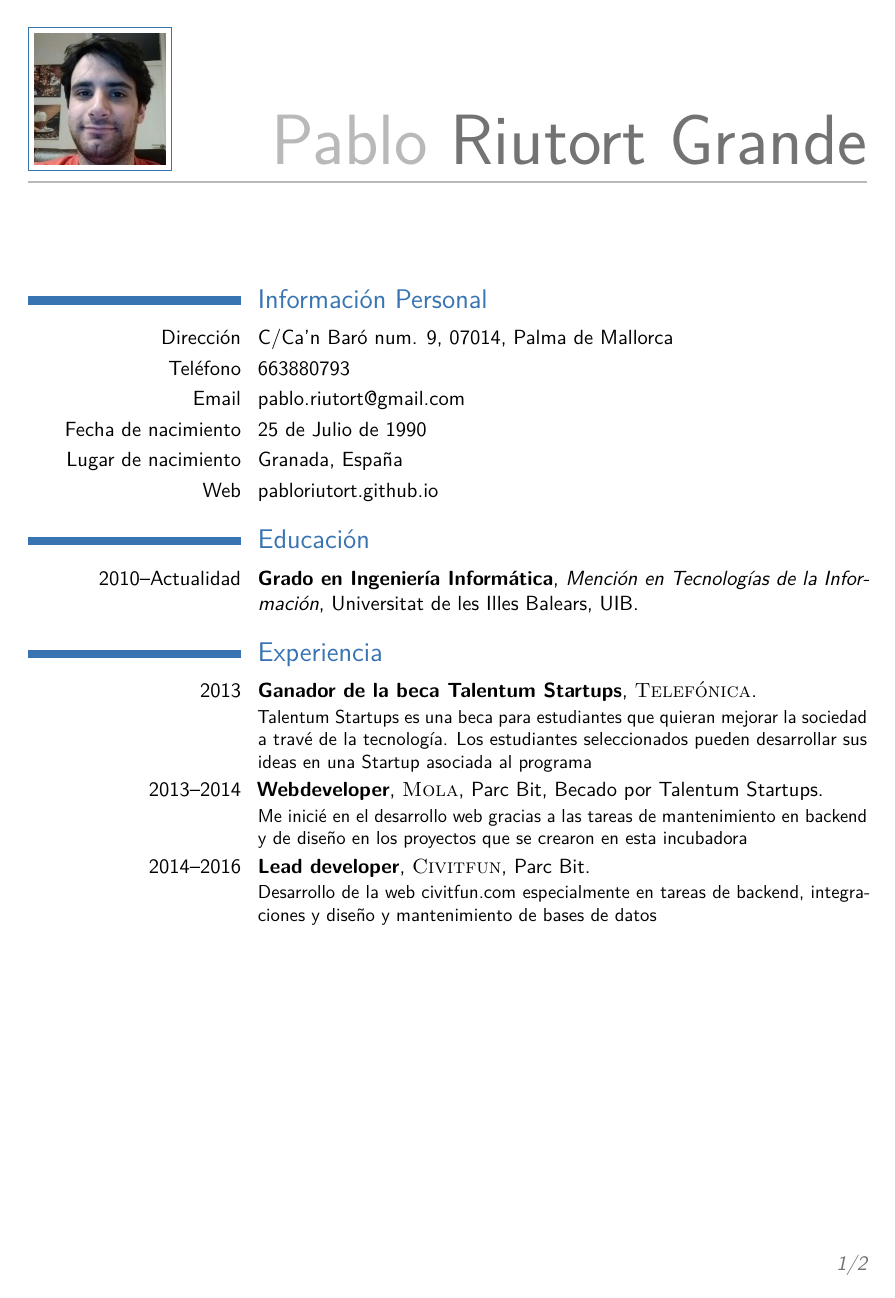
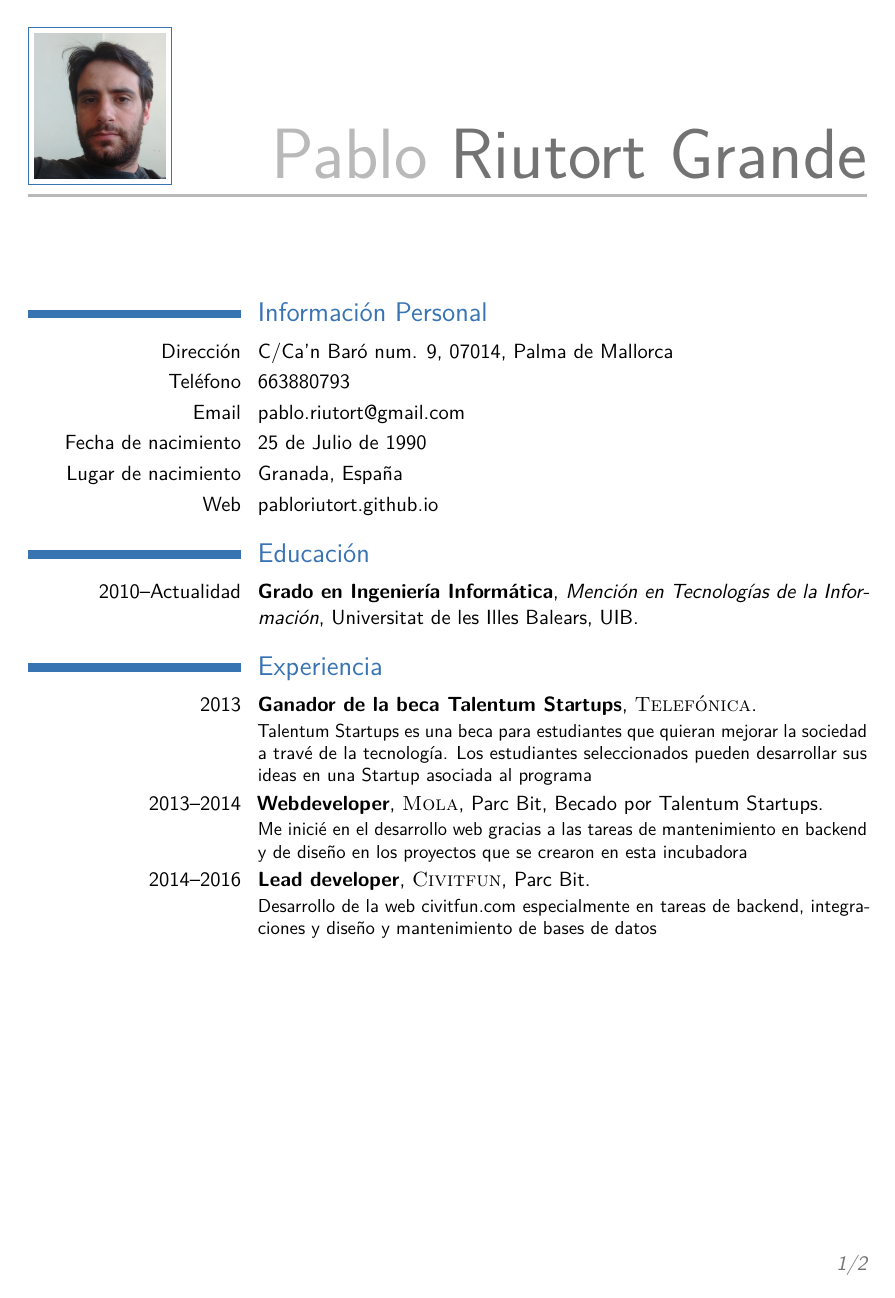
Before and after one commit to pablorgr/pablorgr.github.io, a LaTeX CV (cv.tex): page 1 of 2. Compiled offline with pdfLaTeX.

Commit message:
Change profile picture

```diff
--- a/cv.tex
+++ b/cv.tex
@@ -45,7 +45,7 @@
 \familyname{Riutort Grande} % Your last name
 
 
-\photo[70pt][0.4pt]{profile.jpg} % The first bracket is the picture height, the second is the thickness of the frame around the picture (0pt for no frame)
+\photo[70pt][0.4pt]{profile4.png} % The first bracket is the picture height, the second is the thickness of the frame around the picture (0pt for no frame)
 
 
 %----------------------------------------------------------------------------------------
```
Also changed, not shown: cv.pdf, profile.jpg (deleted), profile4.png (added).
